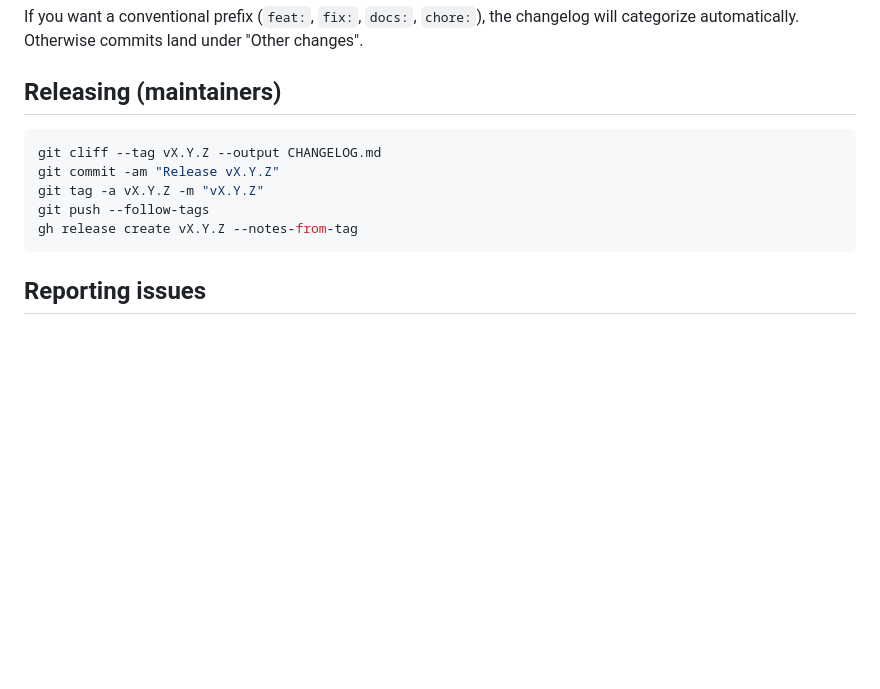
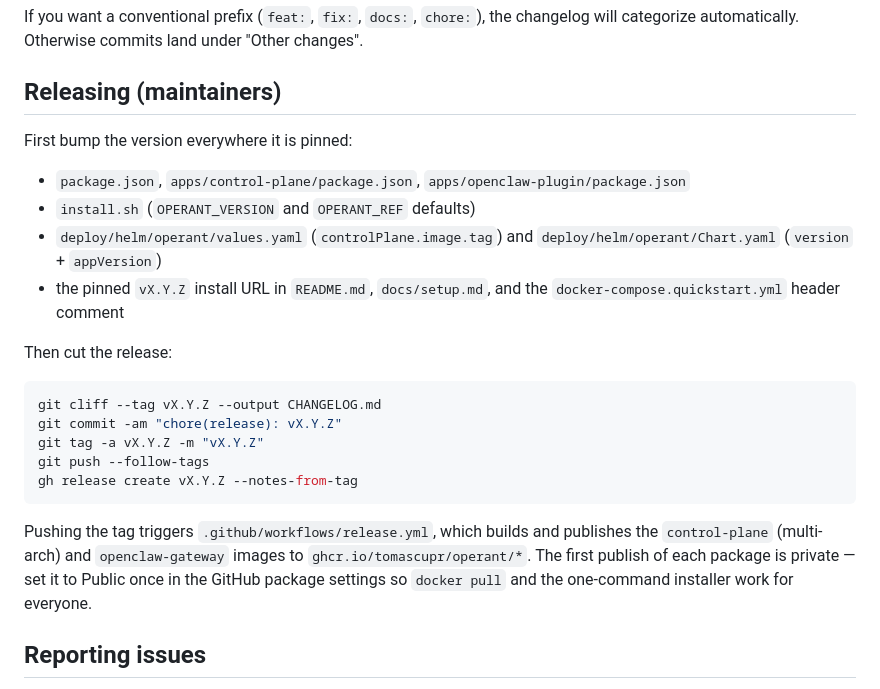
Before and after one commit to tomascupr/operant, a Markdown page: CONTRIBUTING.md, the part around the change. GitHub-like rendering; blank space fills up the shorter version.

````diff
--- a/CONTRIBUTING.md
+++ b/CONTRIBUTING.md
@@ -85,13 +85,30 @@ the changelog will categorize automatically. Otherwise commits land under
 
 ## Releasing (maintainers)
 
+First bump the version everywhere it is pinned:
+
+- `package.json`, `apps/control-plane/package.json`, `apps/openclaw-plugin/package.json`
+- `install.sh` (`OPERANT_VERSION` and `OPERANT_REF` defaults)
+- `deploy/helm/operant/values.yaml` (`controlPlane.image.tag`) and
+  `deploy/helm/operant/Chart.yaml` (`version` + `appVersion`)
+- the pinned `vX.Y.Z` install URL in `README.md`, `docs/setup.md`, and the
+  `docker-compose.quickstart.yml` header comment
+
+Then cut the release:
+
 ```bash
 git cliff --tag vX.Y.Z --output CHANGELOG.md
-git commit -am "Release vX.Y.Z"
+git commit -am "chore(release): vX.Y.Z"
 git tag -a vX.Y.Z -m "vX.Y.Z"
 git push --follow-tags
 gh release create vX.Y.Z --notes-from-tag
 ```
+
+Pushing the tag triggers `.github/workflows/release.yml`, which builds and
+publishes the `control-plane` (multi-arch) and `openclaw-gateway` images to
+`ghcr.io/tomascupr/operant/*`. The first publish of each package is private —
+set it to Public once in the GitHub package settings so `docker pull` and the
+one-command installer work for everyone.
 
 ## Reporting issues
 
````
Also changed, not shown: README.md (+34 -3 lines), docs/setup.md (+18 -0 lines).
